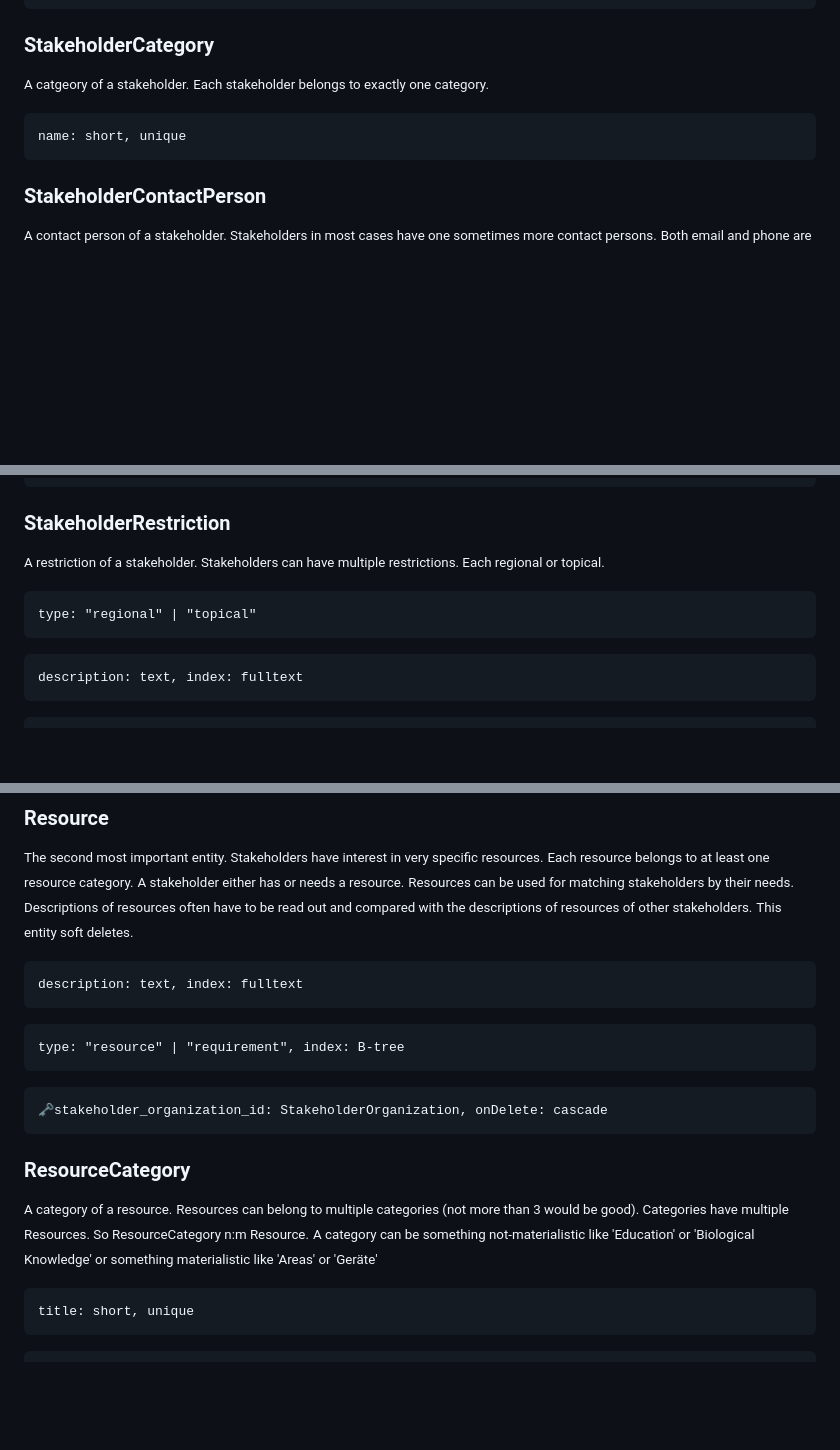
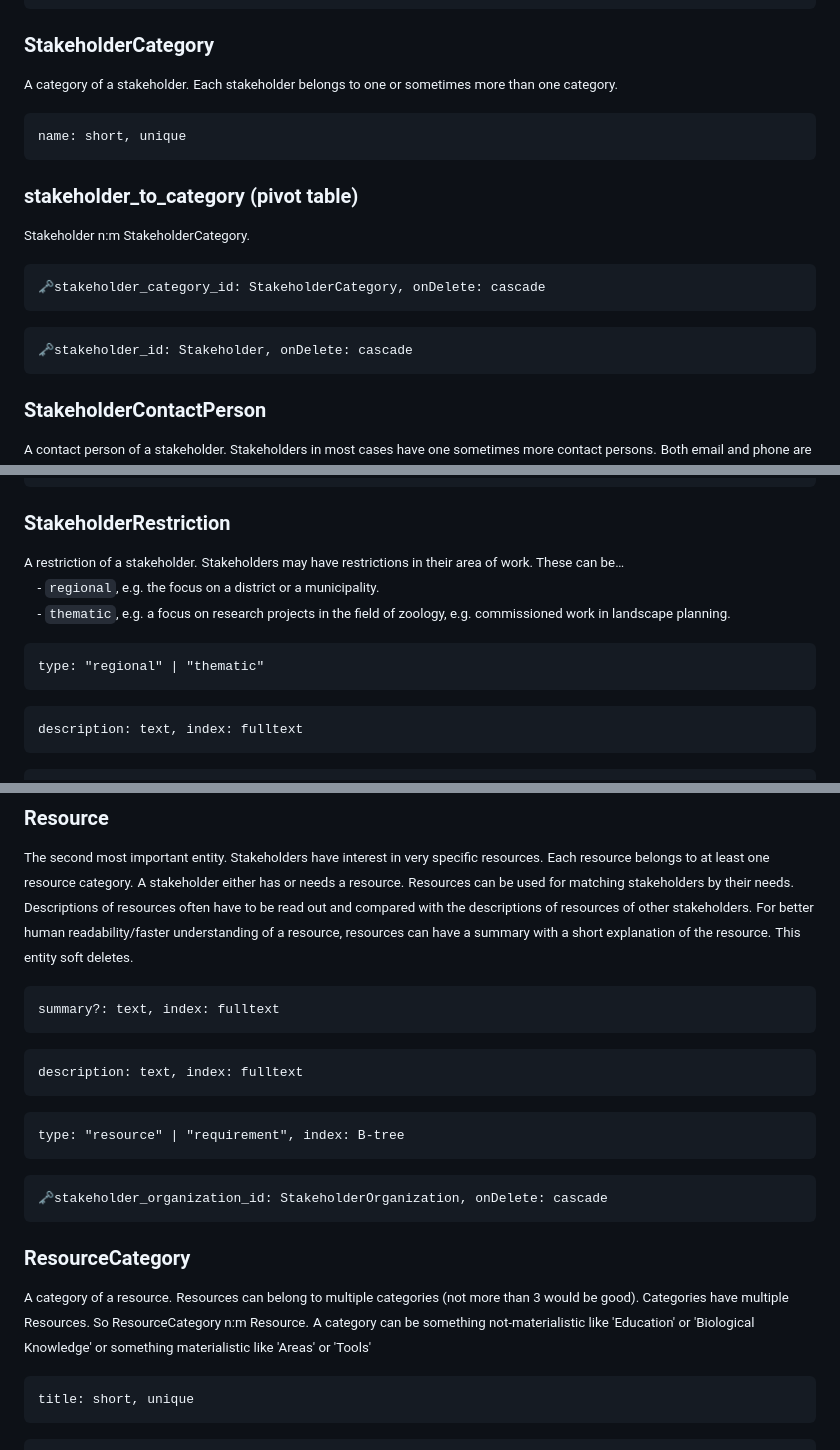
Before and after one commit to Netweave-Managed-Networking/netweave, a Markdown page: docs/db/entities-relations.md, 3 parts joined by grey strips. Rendered like a GitHub page; blank space fills up the shorter version.

Commit message:
docs: change entities!
apply Felix Feedback.
https://netweave.slack.com/files/U0102E4J45V/F07KFPB8T6Y/fragen_und_anmerkungen_plattformstruktur.docx

```diff
--- a/docs/db/entities-relations.md
+++ b/docs/db/entities-relations.md
@@ -72,10 +71,17 @@
 
 ### StakeholderCategory
 
-<small>A catgeory of a stakeholder.</small>
-<small>Each stakeholder belongs to exactly one category.</small>
+<small>A category of a stakeholder.</small>
+<small>Each stakeholder belongs to one or sometimes more than one category.</small>
 
 <pre>name: short, unique</pre>
+
+### stakeholder_to_category (pivot table)
+
+<small>Stakeholder n:m StakeholderCategory.</small>
+
+<pre>🗝️stakeholder_category_id: StakeholderCategory, onDelete: cascade</pre>
+<pre>🗝️stakeholder_id: Stakeholder, onDelete: cascade</pre>
 
 ### StakeholderContactPerson
 
@@ -92,9 +98,12 @@
 
 ### StakeholderRestriction
 
-<small>A restriction of a stakeholder. Stakeholders can have multiple restrictions. Each regional or topical.</small>
+<small>A restriction of a stakeholder.</small>
+<small>Stakeholders may have restrictions in their area of work. These can be…</small>
+<small><br>&emsp;- `regional`, e.g. the focus on a district or a municipality.</small>
+<small><br>&emsp;- `thematic`, e.g. a focus on research projects in the field of zoology, e.g. commissioned work in landscape planning.</small>
 
-<pre>type: "regional" | "topical"</pre>
+<pre>type: "regional" | "thematic"</pre>
 <pre>description: text, index: fulltext</pre>
 <pre>🗝️stakeholder_organization_id: StakeholderOrganization, onDelete: cascade</pre>
 
@@ -125,8 +134,10 @@
 <small>A stakeholder either has or needs a resource.</small>
 <small>Resources can be used for matching stakeholders by their needs.</small>
 <small>Descriptions of resources often have to be read out and compared with the descriptions of resources of other stakeholders.</small>
+<small>For better human readability/faster understanding of a resource, resources can have a summary with a short explanation of the resource.</small>
 <small>This entity soft deletes.</small>
 
+<pre>summary?: text, index: fulltext</pre>
 <pre>description: text, index: fulltext</pre>
 <pre>type: "resource" | "requirement", index: B-tree</pre>
 <pre>🗝️stakeholder_organization_id: StakeholderOrganization, onDelete: cascade</pre>
@@ -135,7 +146,7 @@
 
 <small>A category of a resource.</small>
 <small>Resources can belong to multiple categories (not more than 3 would be good). Categories have multiple Resources. So ResourceCategory n:m Resource.</small>
-<small>A category can be something not-materialistic like 'Education' or 'Biological Knowledge' or something materialistic like 'Areas' or 'Geräte'</small>
+<small>A category can be something not-materialistic like 'Education' or 'Biological Knowledge' or something materialistic like 'Areas' or 'Tools'</small>
 
 <pre>title: short, unique</pre>
 <pre>definition: text, unique, index: fulltext</pre>
```
Also changed, not shown: other parts of docs/db/entities-relations.md (+1 -2 lines).
